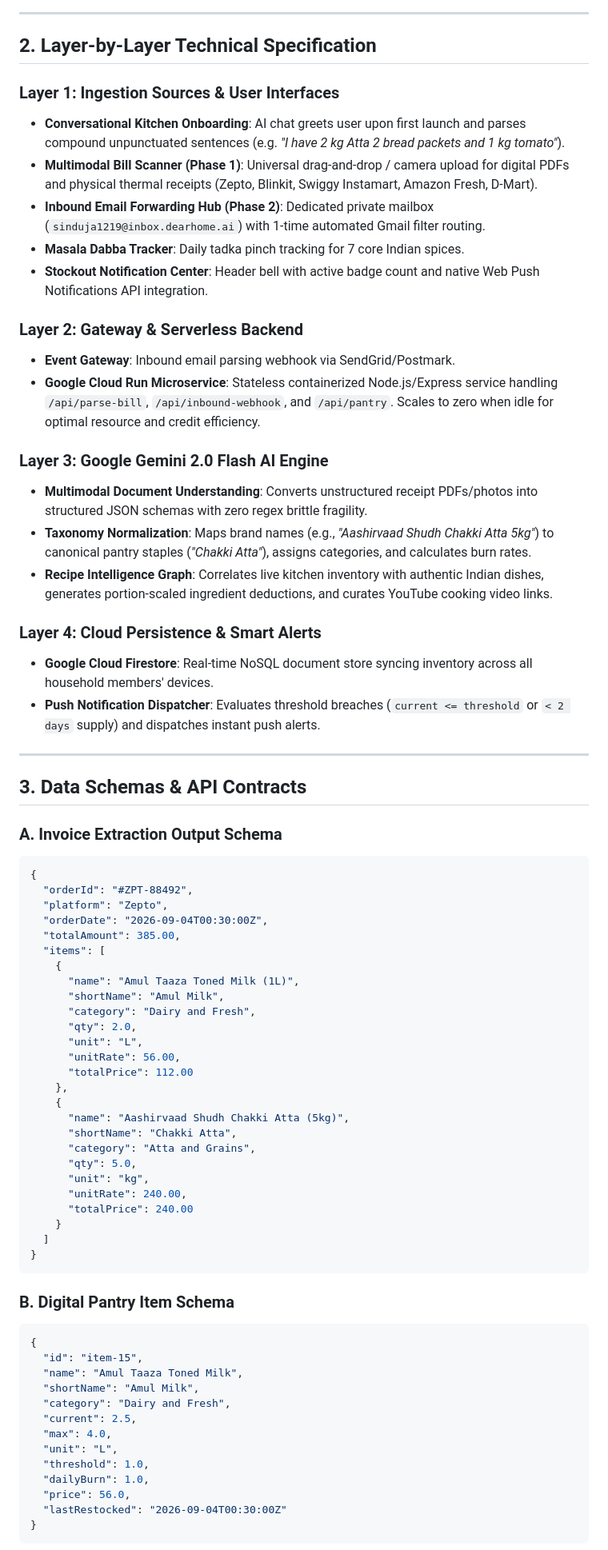
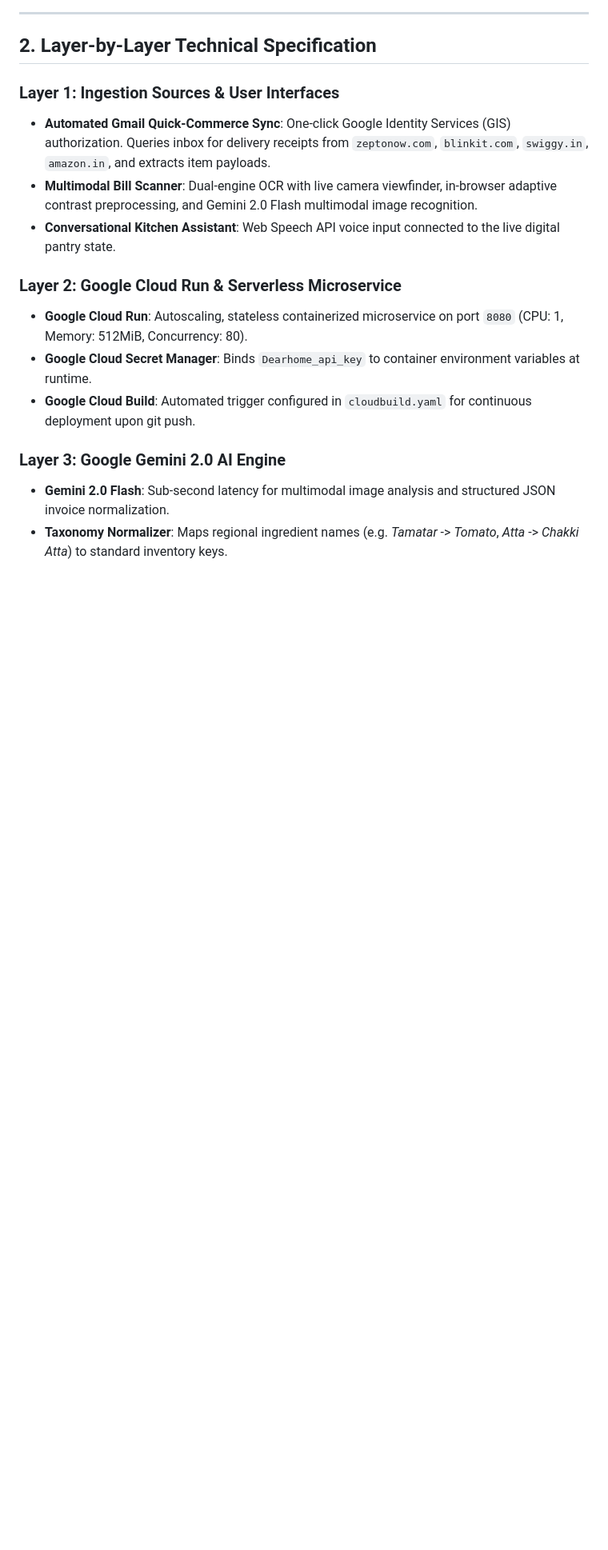
Before and after one commit to sindhuja-ramesh/dearhome, a Markdown page: ARCHITECTURE.md, the part around one of its changes. Shown at 80% size. GitHub-like rendering; blank space fills up the shorter version.

Commit message:
docs: detailed Google Cloud Run and multi-agent system design

````diff
--- a/ARCHITECTURE.md
+++ b/ARCHITECTURE.md
@@ -57,73 +52,16 @@ flowchart TD
 ## 2. Layer-by-Layer Technical Specification
 
 ### Layer 1: Ingestion Sources & User Interfaces
-- **Conversational Kitchen Onboarding**: AI chat greets user upon first launch and parses compound unpunctuated sentences (e.g. *"I have 2 kg Atta 2 bread packets and 1 kg tomato"*).
-- **Multimodal Bill Scanner (Phase 1)**: Universal drag-and-drop / camera upload for digital PDFs and physical thermal receipts (Zepto, Blinkit, Swiggy Instamart, Amazon Fresh, D-Mart).
-- **Inbound Email Forwarding Hub (Phase 2)**: Dedicated private mailbox (`sinduja1219@inbox.dearhome.ai`) with 1-time automated Gmail filter routing.
-- **Masala Dabba Tracker**: Daily tadka pinch tracking for 7 core Indian spices.
-- **Stockout Notification Center**: Header bell with active badge count and native Web Push Notifications API integration.
+- **Automated Gmail Quick-Commerce Sync**: One-click Google Identity Services (GIS) authorization. Queries inbox for delivery receipts from `zeptonow.com`, `blinkit.com`, `swiggy.in`, `amazon.in`, and extracts item payloads.
+- **Multimodal Bill Scanner**: Dual-engine OCR with live camera viewfinder, in-browser adaptive contrast preprocessing, and Gemini 2.0 Flash multimodal image recognition.
+- **Conversational Kitchen Assistant**: Web Speech API voice input connected to the live digital pantry state.
 
-### Layer 2: Gateway & Serverless Backend
-- **Event Gateway**: Inbound email parsing webhook via SendGrid/Postmark.
-- **Google Cloud Run Microservice**: Stateless containerized Node.js/Express service handling `/api/parse-bill`, `/api/inbound-webhook`, and `/api/pantry`. Scales to zero when idle for optimal resource and credit efficiency.
+### Layer 2: Google Cloud Run & Serverless Microservice
+- **Google Cloud Run**: Autoscaling, stateless containerized microservice on port `8080` (CPU: 1, Memory: 512MiB, Concurrency: 80).
+- **Google Cloud Secret Manager**: Binds `Dearhome_api_key` to container environment variables at runtime.
+- **Google Cloud Build**: Automated trigger configured in `cloudbuild.yaml` for continuous deployment upon git push.
 
-### Layer 3: Google Gemini 2.0 Flash AI Engine
-- **Multimodal Document Understanding**: Converts unstructured receipt PDFs/photos into structured JSON schemas with zero regex brittle fragility.
-- **Taxonomy Normalization**: Maps brand names (e.g., *"Aashirvaad Shudh Chakki Atta 5kg"*) to canonical pantry staples (*"Chakki Atta"*), assigns categories, and calculates burn rates.
-- **Recipe Intelligence Graph**: Correlates live kitchen inventory with authentic Indian dishes, generates portion-scaled ingredient deductions, and curates YouTube cooking video links.
+### Layer 3: Google Gemini 2.0 AI Engine
+- **Gemini 2.0 Flash**: Sub-second latency for multimodal image analysis and structured JSON invoice normalization.
+- **Taxonomy Normalizer**: Maps regional ingredient names (e.g. *Tamatar* -> *Tomato*, *Atta* -> *Chakki Atta*) to standard inventory keys.
 
-### Layer 4: Cloud Persistence & Smart Alerts
-- **Google Cloud Firestore**: Real-time NoSQL document store syncing inventory across all household members' devices.
-- **Push Notification Dispatcher**: Evaluates threshold breaches (`current <= threshold` or `< 2 days` supply) and dispatches instant push alerts.
-
----
-
-## 3. Data Schemas & API Contracts
-
-### A. Invoice Extraction Output Schema
-```json
-{
-  "orderId": "#ZPT-88492",
-  "platform": "Zepto",
-  "orderDate": "2026-09-04T00:30:00Z",
-  "totalAmount": 385.00,
-  "items": [
-    {
-      "name": "Amul Taaza Toned Milk (1L)",
-      "shortName": "Amul Milk",
-      "category": "Dairy and Fresh",
-      "qty": 2.0,
-      "unit": "L",
-      "unitRate": 56.00,
-      "totalPrice": 112.00
-    },
-    {
-      "name": "Aashirvaad Shudh Chakki Atta (5kg)",
-      "shortName": "Chakki Atta",
-      "category": "Atta and Grains",
-      "qty": 5.0,
-      "unit": "kg",
-      "unitRate": 240.00,
-      "totalPrice": 240.00
-    }
-  ]
-}
-```
-
-### B. Digital Pantry Item Schema
-```json
-{
-  "id": "item-15",
-  "name": "Amul Taaza Toned Milk",
-  "shortName": "Amul Milk",
-  "category": "Dairy and Fresh",
-  "current": 2.5,
-  "max": 4.0,
-  "unit": "L",
-  "threshold": 1.0,
-  "dailyBurn": 1.0,
-  "price": 56.0,
-  "lastRestocked": "2026-09-04T00:30:00Z"
-}
-```
-
````
Also changed, not shown: other parts of ARCHITECTURE.md (+29 -63 lines).
